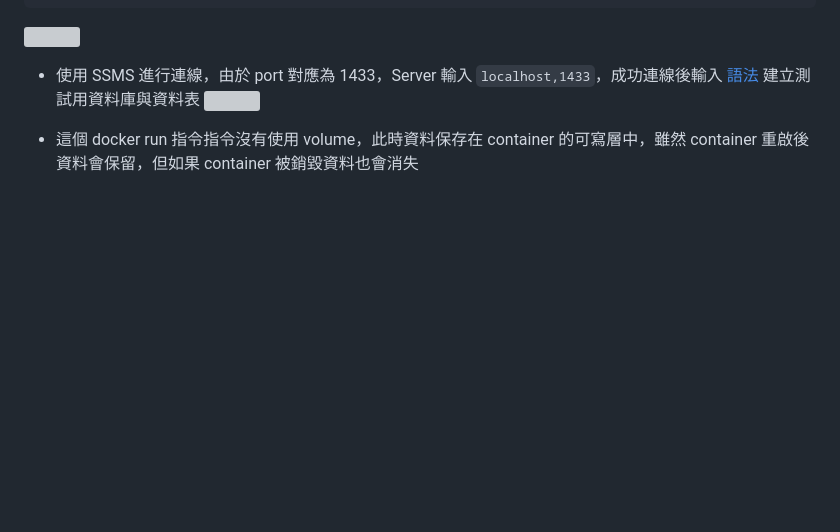
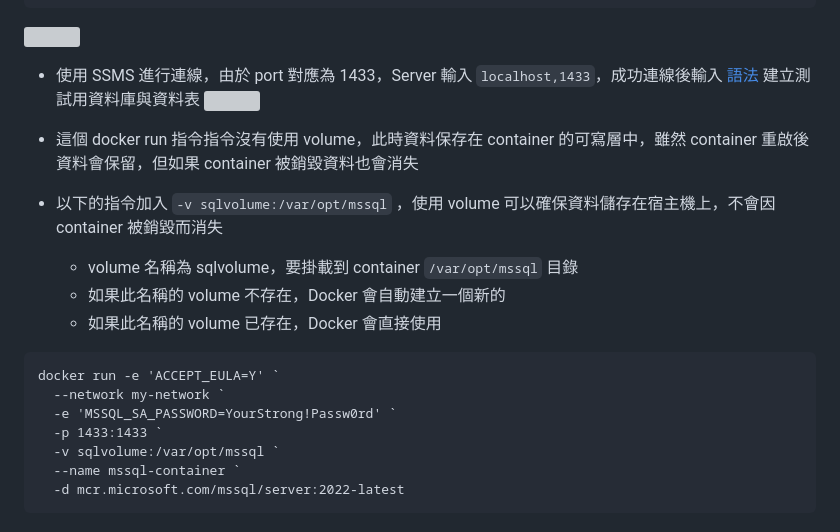
Before and after one commit to CurtisChou-51/dev-toolkit-and-notes, a Markdown page: notes/Docker Learning Note/README.md, the part around the change. Rendered like a GitHub page; blank space fills up the shorter version; grey boxes are pictures that could not be loaded.

Commit message:
feat(Docker Learning Note): add volume description

````diff
--- a/notes/Docker Learning Note/README.md
+++ b/notes/Docker Learning Note/README.md
@@ -118,3 +118,18 @@ docker run -e 'ACCEPT_EULA=Y' `
 ![](SQL%20Server%20example/03.png)
 
 - 這個 docker run 指令指令沒有使用 volume，此時資料保存在 container 的可寫層中，雖然 container 重啟後資料會保留，但如果 container 被銷毀資料也會消失
+
+- 以下的指令加入 `-v sqlvolume:/var/opt/mssql` ，使用 volume 可以確保資料儲存在宿主機上，不會因 container 被銷毀而消失
+  - volume 名稱為 sqlvolume，要掛載到 container `/var/opt/mssql` 目錄
+  - 如果此名稱的 volume 不存在，Docker 會自動建立一個新的
+  - 如果此名稱的 volume 已存在，Docker 會直接使用
+
+```
+docker run -e 'ACCEPT_EULA=Y' `
+  --network my-network `
+  -e 'MSSQL_SA_PASSWORD=YourStrong!Passw0rd' `
+  -p 1433:1433 `
+  -v sqlvolume:/var/opt/mssql `
+  --name mssql-container `
+  -d mcr.microsoft.com/mssql/server:2022-latest
+```
````
